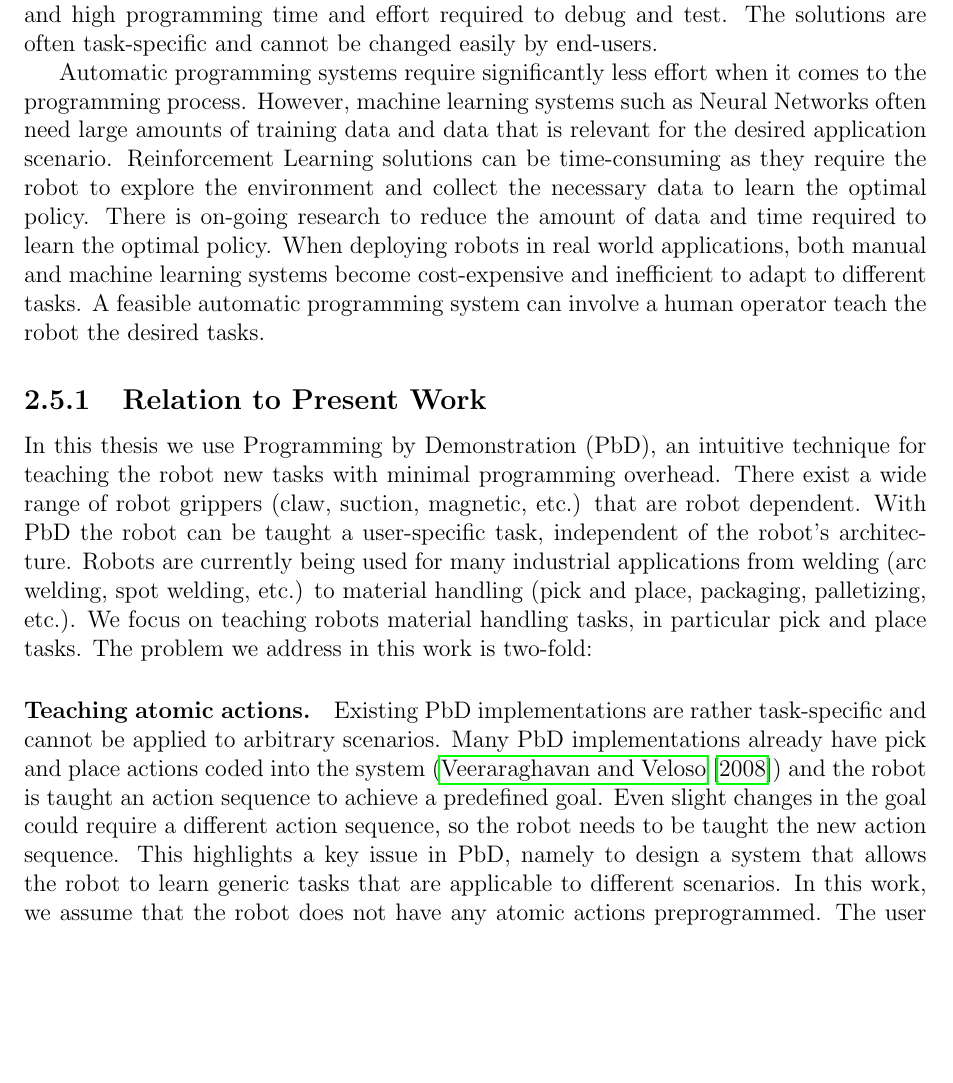
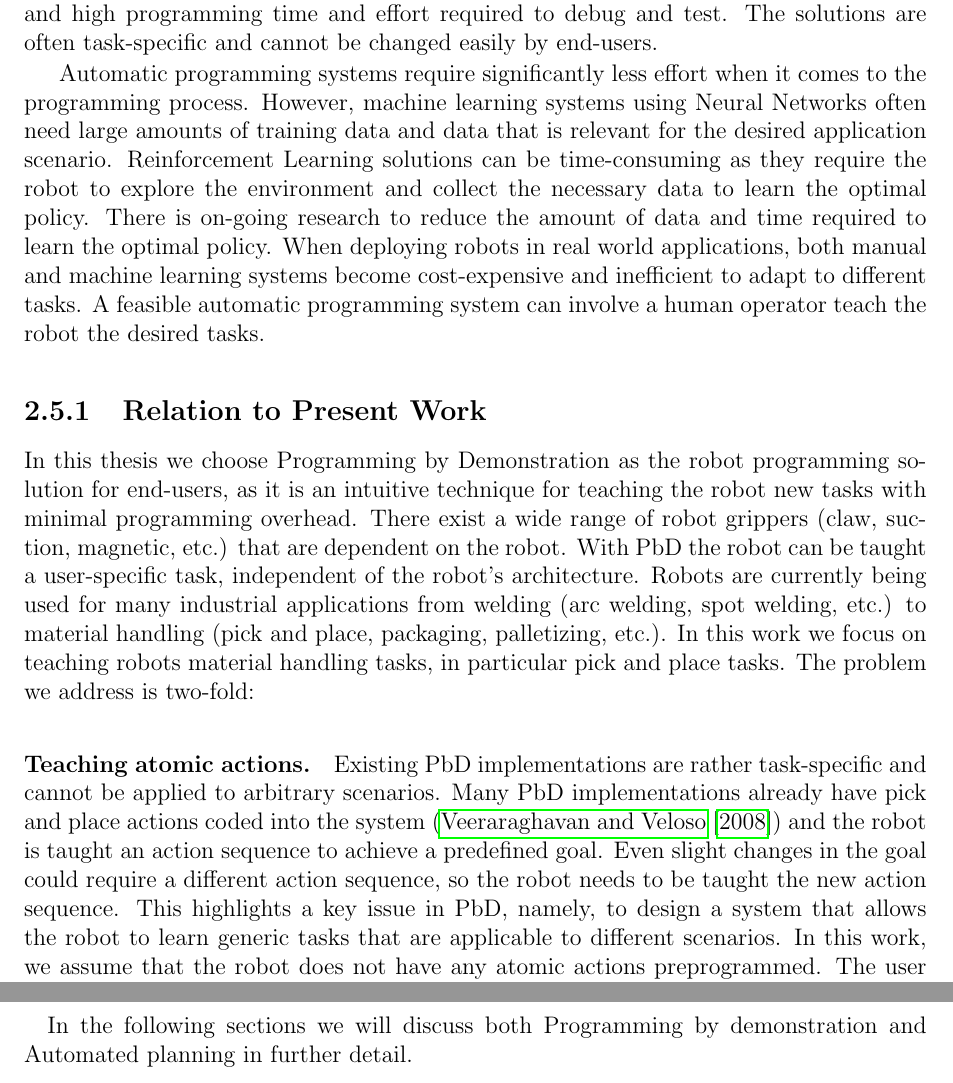
Before and after one commit to ysl208/lunwen, a LaTeX thesis (thesis.tex, which reads 2-sota/4-discussion.tex): part of page 19 of 55 before the commit and two parts of pages 19 and 20 of 56 after it, the two joined at a grey line, cut so that both start at the same text, the shorter picture padded with empty space. Compiled offline with pdfLaTeX.

Commit message:
latest changes

```diff
--- a/2-sota/4-discussion.tex
+++ b/2-sota/4-discussion.tex
@@ -3,7 +3,7 @@ The problem with manual programming systems is the need for programming expertis
 The solutions are often task-specific and cannot be changed easily by end-users.
 
 Automatic programming systems require significantly less effort when it comes to the programming process.
-However, machine learning systems such as Neural Networks often need large amounts of training data and data that is relevant for the desired application scenario.
+However, machine learning systems using Neural Networks often need large amounts of training data and data that is relevant for the desired application scenario.
 Reinforcement Learning solutions can be time-consuming as they require the robot to explore the environment and collect the necessary data to learn the optimal policy.
 There is on-going research to reduce the amount of data and time required to learn the optimal policy.
 When deploying robots in real world applications, both manual and machine learning systems become cost-expensive and inefficient to adapt to different tasks.
@@ -11,17 +11,17 @@ A feasible automatic programming system can involve a human operator teach the r
 
 
 \subsection{Relation to Present Work}
-In this thesis we use Programming by Demonstration (PbD), an intuitive technique for teaching the robot new tasks with minimal programming overhead.
-There exist a wide range of robot grippers (claw, suction, magnetic, etc.) that are robot dependent.
+In this thesis we choose Programming by Demonstration as the robot programming solution for end-users, as it is an intuitive technique for teaching the robot new tasks with minimal programming overhead.
+There exist a wide range of robot grippers (claw, suction, magnetic, etc.) that are dependent on the robot.
 With PbD the robot can be taught a user-specific task, independent of the robot's architecture.
 Robots are currently being used for many industrial applications from welding (arc welding, spot welding, etc.) to material handling (pick and place, packaging, palletizing, etc.).
-We focus on teaching robots material handling tasks, in particular pick and place tasks.
-The problem we address in this work is two-fold:
+In this work we focus on teaching robots material handling tasks, in particular pick and place tasks.
+The problem we address is two-fold:
 \paragraph{Teaching atomic actions.}
 Existing PbD implementations are rather task-specific and cannot be applied to arbitrary scenarios.
 Many PbD implementations already have pick and place actions coded into the system (\cite{veeraraghavan2008teaching}) and the robot is taught an action sequence to achieve a predefined goal.
 Even slight changes in the goal could require a different action sequence, so the robot needs to be taught the new action sequence.
-This highlights a key issue in PbD, namely to design a system that allows the robot to learn  generic tasks that are applicable to different scenarios.
+This highlights a key issue in PbD, namely, to design a system that allows the robot to learn  generic tasks that are applicable to different scenarios.
 In this work, we assume that the robot does not have any atomic actions preprogrammed.
 The user should be able to teach the robot atomic actions by demonstration, which are can be used to generate the action sequence.
 
@@ -34,3 +34,6 @@ Finding an optimal sequence can be tedious and expensive.
 %As we focus on collaborative environments, where the teacher is actively involved in the learning process, plans allow a means to communicate the teacher's intentions together with the demonstrations.
 Thus, we use Automated Planning techniques, to generate action sequences automatically.
 %This will enable the robot to learn the action and its semantics, so that an action sequence can be generated automatically with the help of a planner.
+
+\paragraph{}
+In the following sections we will discuss both Programming by demonstration and Automated planning in further detail.
```
Also changed, not shown: 2-sota/1-robot-programming.tex (+2 -1 lines).
